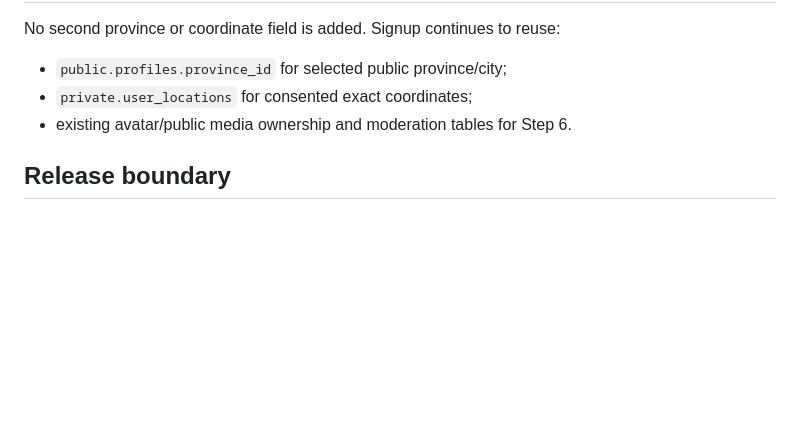
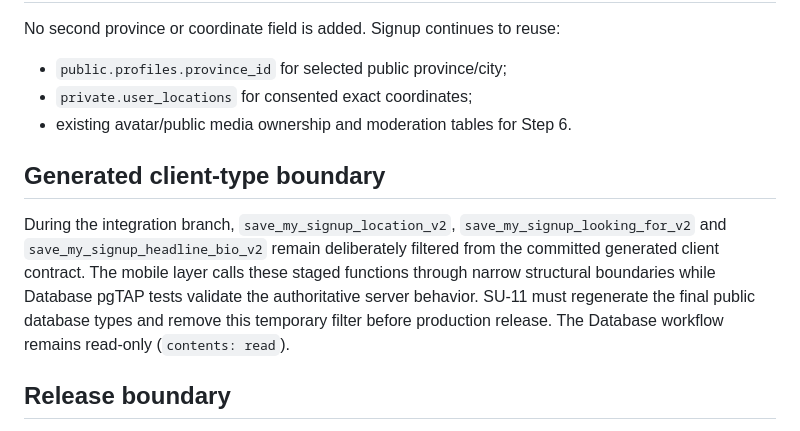
Before and after one commit to jackphi2023/Chon.Love, a Markdown page: docs/SIGNUP-ONBOARDING-V2-PROFILE-CONTRACT.md, the part around the change. Rendered like a GitHub page; blank space fills up the shorter version.

Commit message:
SU-08: clarify generated-type release boundary

```diff
--- a/docs/SIGNUP-ONBOARDING-V2-PROFILE-CONTRACT.md
+++ b/docs/SIGNUP-ONBOARDING-V2-PROFILE-CONTRACT.md
@@ -115,6 +115,10 @@ No second province or coordinate field is added. Signup continues to reuse:
 - `private.user_locations` for consented exact coordinates;
 - existing avatar/public media ownership and moderation tables for Step 6.
 
+## Generated client-type boundary
+
+During the integration branch, `save_my_signup_location_v2`, `save_my_signup_looking_for_v2` and `save_my_signup_headline_bio_v2` remain deliberately filtered from the committed generated client contract. The mobile layer calls these staged functions through narrow structural boundaries while Database pgTAP tests validate the authoritative server behavior. SU-11 must regenerate the final public database types and remove this temporary filter before production release. The Database workflow remains read-only (`contents: read`).
+
 ## Release boundary
 
 - Personal Info migration: `supabase/migrations/20260820095000_su_03_signup_personal_info_contract.sql`
```
